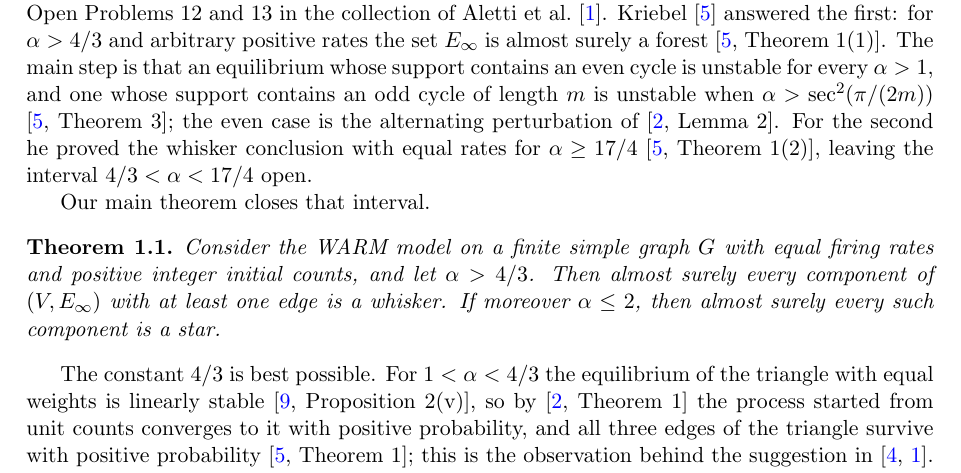
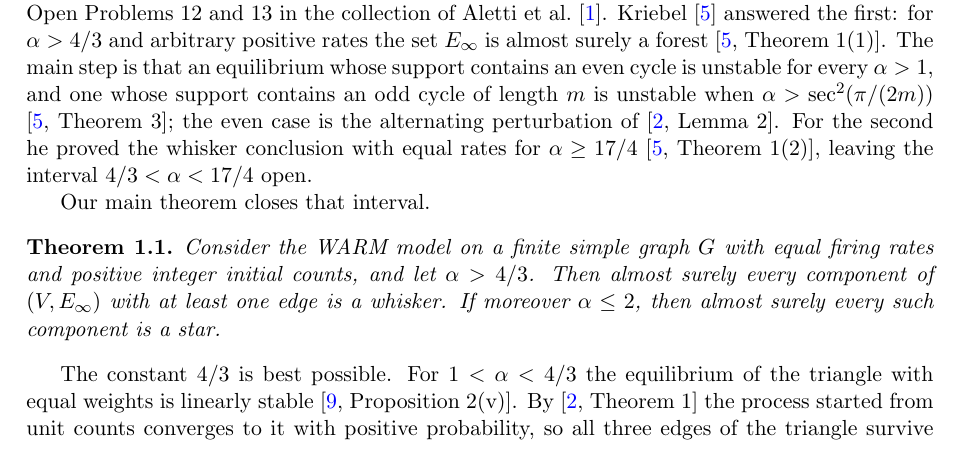
Before and after one commit to yspennstate/warm-whisker-threshold, a LaTeX paper (main.tex): part of page 2 of 11, cut so that both start at the same text. Compiled offline with pdfLaTeX.

Commit message:
Split a sentence in the introduction
Co-Authored-By: Claude Opus 5.5 <noreply@anthropic.com>

```diff
--- a/main.tex
+++ b/main.tex
@@ -111,9 +111,9 @@ $\alpha\le 2$, then almost surely every such component is a star.
 \end{theorem}
 
 The constant $4/3$ is best possible. For $1<\alpha<4/3$ the equilibrium of the triangle with equal weights is
-linearly stable \cite[Proposition~2(v)]{vdHHKR}, so by \cite[Theorem~1]{HHK} the process started from unit counts
-converges to it with positive probability, and all three edges of the triangle survive with positive probability
-\cite[Theorem~1]{Kr}; this is the observation behind the suggestion in \cite{Kl,AOP}. At $\alpha=4/3$ that
+linearly stable \cite[Proposition~2(v)]{vdHHKR}. By \cite[Theorem~1]{HHK} the process started from unit counts
+converges to it with positive probability, so all three edges of the triangle survive with positive probability
+\cite[Theorem~1]{Kr}. At $\alpha=4/3$ that
 equilibrium has eigenvalues $-1,0,0$, and the question remains open. Stars do occur for $4/3<\alpha\le 2$: on the
 star with $k$ edges the equilibrium with equal weights is linearly stable (\Cref{rem:star}), so from unit initial counts
 it is the limit with positive probability.
```
Also changed, not shown: main.pdf.
